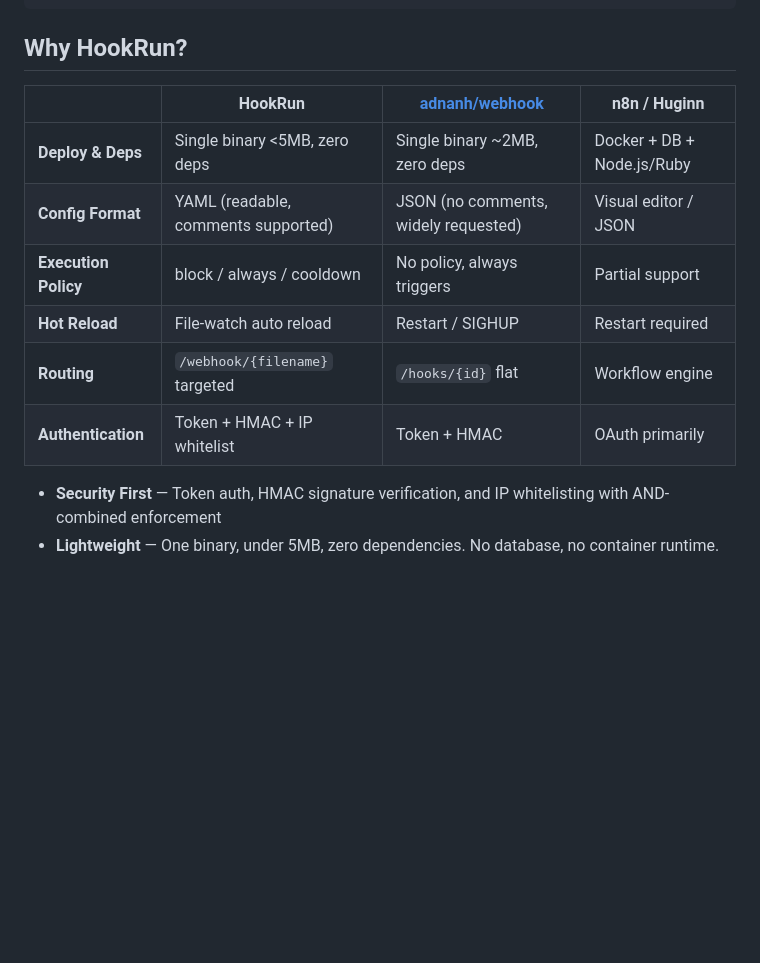
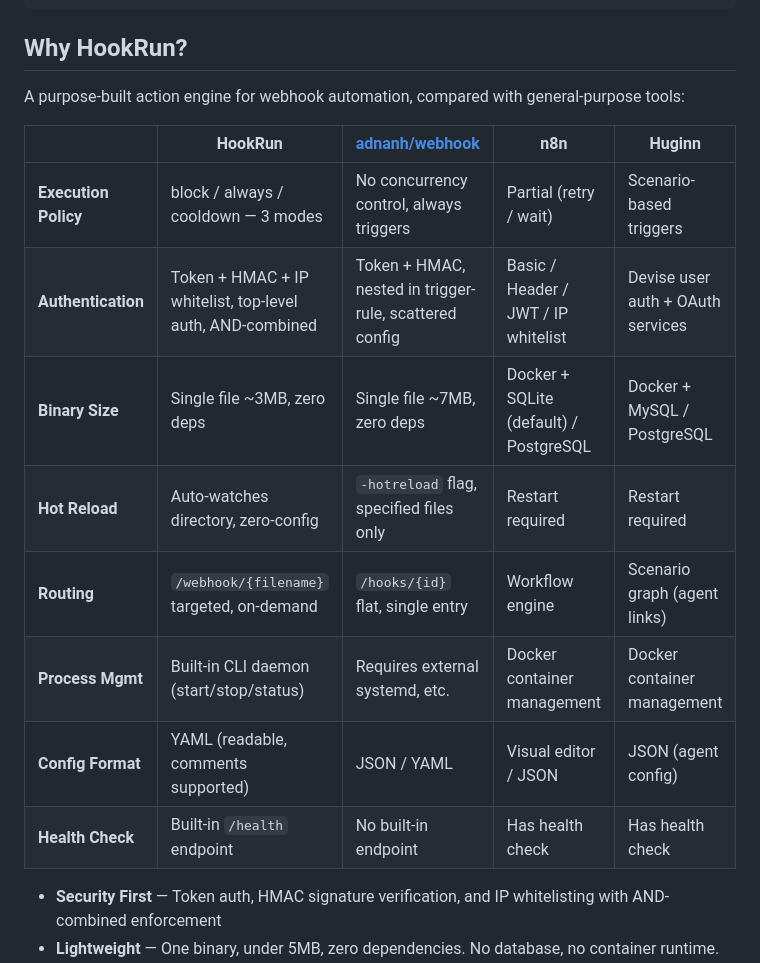
Before and after one commit to bluvenr/hookrun, a Markdown page: README.md, the part around the change. Drawn GitHub-style; blank space fills up the shorter version.

```diff
--- a/README.md
+++ b/README.md
@@ -22,14 +22,18 @@ Single binary under 5MB. No database. No container runtime. Cross-platform (Linu
 
 ## Why HookRun?
 
-| | HookRun | [adnanh/webhook](https://github.com/adnanh/webhook) | n8n / Huginn |
-|---|---------|------|------|
-| **Deploy & Deps** | Single binary <5MB, zero deps | Single binary ~2MB, zero deps | Docker + DB + Node.js/Ruby |
-| **Config Format** | YAML (readable, comments supported) | JSON (no comments, widely requested) | Visual editor / JSON |
-| **Execution Policy** | block / always / cooldown | No policy, always triggers | Partial support |
-| **Hot Reload** | File-watch auto reload | Restart / SIGHUP | Restart required |
-| **Routing** | `/webhook/{filename}` targeted | `/hooks/{id}` flat | Workflow engine |
-| **Authentication** | Token + HMAC + IP whitelist | Token + HMAC | OAuth primarily |
+A purpose-built action engine for webhook automation, compared with general-purpose tools:
+
+| | HookRun | [adnanh/webhook](https://github.com/adnanh/webhook) | n8n | Huginn |
+|---|---------|------|------|------|
+| **Execution Policy** | block / always / cooldown — 3 modes | No concurrency control, always triggers | Partial (retry / wait) | Scenario-based triggers |
+| **Authentication** | Token + HMAC + IP whitelist, top-level auth, AND-combined | Token + HMAC, nested in trigger-rule, scattered config | Basic / Header / JWT / IP whitelist | Devise user auth + OAuth services |
+| **Binary Size** | Single file ~3MB, zero deps | Single file ~7MB, zero deps | Docker + SQLite (default) / PostgreSQL | Docker + MySQL / PostgreSQL |
+| **Hot Reload** | Auto-watches directory, zero-config | `-hotreload` flag, specified files only | Restart required | Restart required |
+| **Routing** | `/webhook/{filename}` targeted, on-demand | `/hooks/{id}` flat, single entry | Workflow engine | Scenario graph (agent links) |
+| **Process Mgmt** | Built-in CLI daemon (start/stop/status) | Requires external systemd, etc. | Docker container management | Docker container management |
+| **Config Format** | YAML (readable, comments supported) | JSON / YAML | Visual editor / JSON | JSON (agent config) |
+| **Health Check** | Built-in `/health` endpoint | No built-in endpoint | Has health check | Has health check |
 
 - **Security First** — Token auth, HMAC signature verification, and IP whitelisting with AND-combined enforcement
 - **Lightweight** — One binary, under 5MB, zero dependencies. No database, no container runtime. `scp` it to your server and run — minimal resources required
```
Also changed, not shown: README_zh.md (+12 -8 lines).
